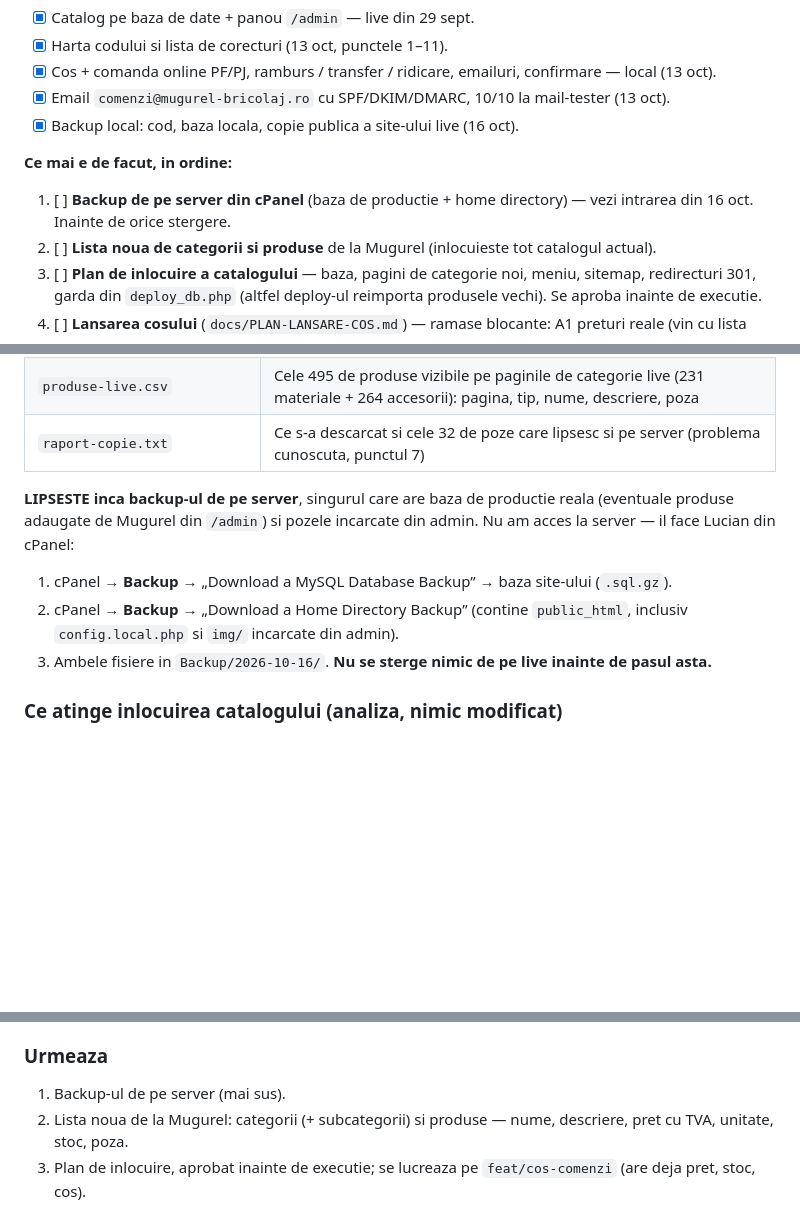
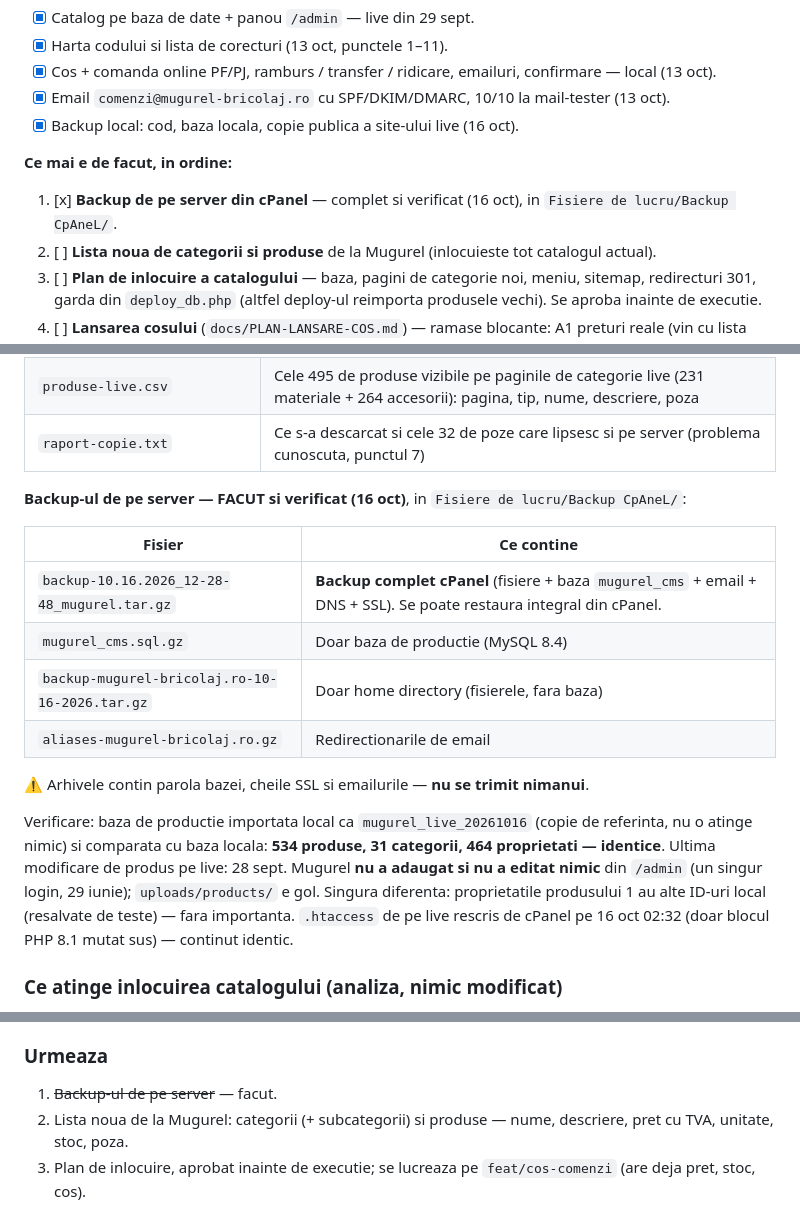
Before and after one commit to capitalboost/mugurel-website, a Markdown page: docs/JURNAL-LUCRU.md, 3 parts joined by grey strips. GitHub-like rendering; blank space fills up the shorter version.

Commit message:
docs: jurnal — backup-ul cPanel verificat, productia identica cu baza locala

```diff
--- a/docs/JURNAL-LUCRU.md
+++ b/docs/JURNAL-LUCRU.md
@@ -42,7 +42,7 @@ pe o masina noua e goala si trebuie reconstruita din scripturi.
 - [x] Backup local: cod, baza locala, copie publica a site-ului live (16 oct).
 
 **Ce mai e de facut, in ordine:**
-1. [ ] **Backup de pe server din cPanel** (baza de productie + home directory) — vezi intrarea din 16 oct. Inainte de orice stergere.
+1. [x] **Backup de pe server din cPanel** — complet si verificat (16 oct), in `Fisiere de lucru/Backup CpAneL/`.
 2. [ ] **Lista noua de categorii si produse** de la Mugurel (inlocuieste tot catalogul actual).
 3. [ ] **Plan de inlocuire a catalogului** — baza, pagini de categorie noi, meniu, sitemap, redirecturi 301, garda din
        `deploy_db.php` (altfel deploy-ul reimporta produsele vechi). Se aproba inainte de executie.
@@ -74,11 +74,22 @@ Fotografiile lipsa (punctul 7) si „cele 3000+ produse din gestiune” devin pr
 | `produse-live.csv` | Cele 495 de produse vizibile pe paginile de categorie live (231 materiale + 264 accesorii): pagina, tip, nume, descriere, poza |
 | `raport-copie.txt` | Ce s-a descarcat si cele 32 de poze care lipsesc si pe server (problema cunoscuta, punctul 7) |
 
-**LIPSESTE inca backup-ul de pe server**, singurul care are baza de productie reala (eventuale produse adaugate de
-Mugurel din `/admin`) si pozele incarcate din admin. Nu am acces la server — il face Lucian din cPanel:
-1. cPanel → **Backup** → „Download a MySQL Database Backup” → baza site-ului (`.sql.gz`).
-2. cPanel → **Backup** → „Download a Home Directory Backup” (contine `public_html`, inclusiv `config.local.php` si `img/` incarcate din admin).
-3. Ambele fisiere in `Backup/2026-10-16/`. **Nu se sterge nimic de pe live inainte de pasul asta.**
+**Backup-ul de pe server — FACUT si verificat (16 oct)**, in `Fisiere de lucru/Backup CpAneL/`:
+
+| Fisier | Ce contine |
+|---|---|
+| `backup-10.16.2026_12-28-48_mugurel.tar.gz` | **Backup complet cPanel** (fisiere + baza `mugurel_cms` + email + DNS + SSL). Se poate restaura integral din cPanel. |
+| `mugurel_cms.sql.gz` | Doar baza de productie (MySQL 8.4) |
+| `backup-mugurel-bricolaj.ro-10-16-2026.tar.gz` | Doar home directory (fisierele, fara baza) |
+| `aliases-mugurel-bricolaj.ro.gz` | Redirectionarile de email |
+
+⚠️ Arhivele contin parola bazei, cheile SSL si emailurile — **nu se trimit nimanui**.
+
+Verificare: baza de productie importata local ca `mugurel_live_20261016` (copie de referinta, nu o atinge nimic) si
+comparata cu baza locala: **534 produse, 31 categorii, 464 proprietati — identice**. Ultima modificare de produs pe live:
+28 sept. Mugurel **nu a adaugat si nu a editat nimic** din `/admin` (un singur login, 29 iunie); `uploads/products/` e gol.
+Singura diferenta: proprietatile produsului 1 au alte ID-uri local (resalvate de teste) — fara importanta.
+`.htaccess` de pe live rescris de cPanel pe 16 oct 02:32 (doar blocul PHP 8.1 mutat sus) — continut identic.
 
 ### Ce atinge inlocuirea catalogului (analiza, nimic modificat)
 
@@ -96,7 +107,7 @@ Mugurel din `/admin`) si pozele incarcate din admin. Nu am acces la server — i
   cea mai apropiata, altfel se pierde pozitia in cautari.
 
 ### Urmeaza
-1. Backup-ul de pe server (mai sus).
+1. ~~Backup-ul de pe server~~ — facut.
 2. Lista noua de la Mugurel: categorii (+ subcategorii) si produse — nume, descriere, pret cu TVA, unitate, stoc, poza.
 3. Plan de inlocuire, aprobat inainte de executie; se lucreaza pe `feat/cos-comenzi` (are deja pret, stoc, cos).
 
```
